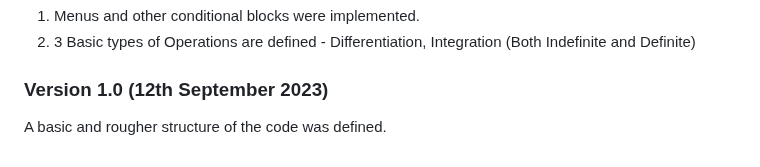
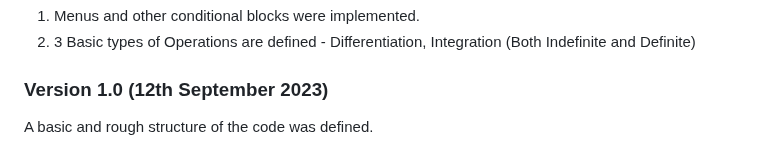
Before and after one commit to Vaibhav1506/Calculus-and-Graphical-Functions-Visualization, a Markdown page: README.md, the part around the change. GitHub-like rendering.

Commit message:
Update README.md
Signed-off-by: Tricky Biggle <bvaibhav1506@gmail.com>

```diff
--- a/README.md
+++ b/README.md
@@ -109,4 +109,4 @@ Initially we had no plans to add graphical visualization of functions. But we th
 2. 3 Basic types of Operations are defined - Differentiation, Integration (Both Indefinite and Definite)
 
 ### Version 1.0 (12th September 2023)
-A basic and rougher structure of the code was defined.
+A basic and rough structure of the code was defined.
```
